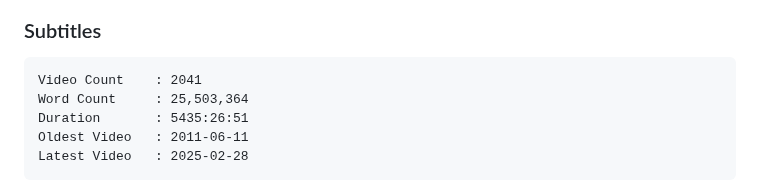
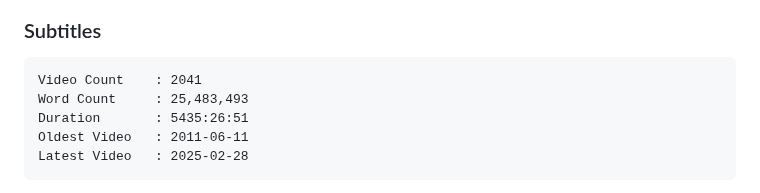
Before and after one commit to JermaSites/Jerma-Subtitle-Search, a Markdown page: README.md, the part around the change. GitHub-like rendering.

Commit message:
docs: update statistics

````diff
--- a/README.md
+++ b/README.md
@@ -4,7 +4,7 @@
 
 ```
 Video Count    : 2041
-Word Count     : 25,503,364
+Word Count     : 25,483,493
 Duration       : 5435:26:51
 Oldest Video   : 2011-06-11
 Latest Video   : 2025-02-28
````
